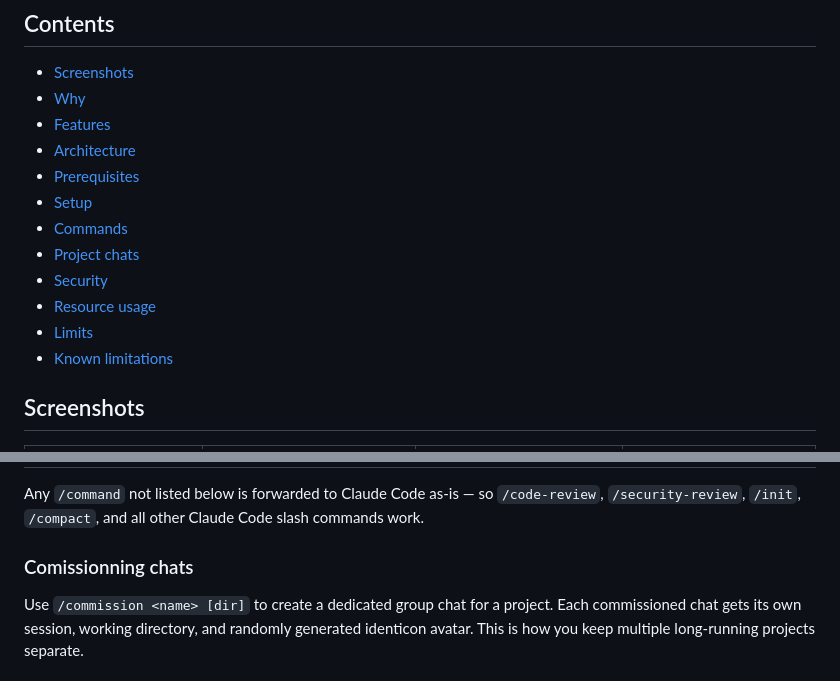
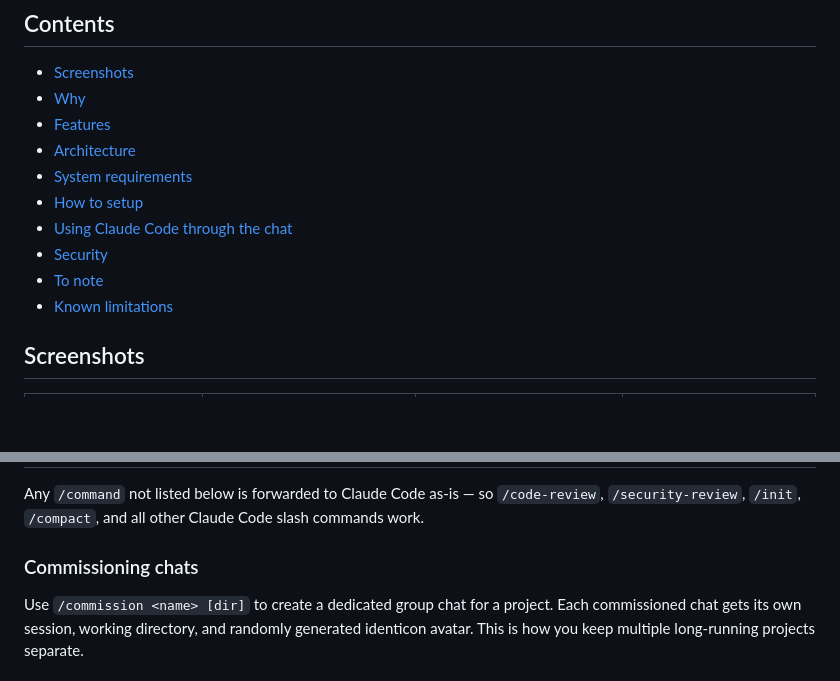
Before and after one commit to maphouse/deltachat-claude-code, a Markdown page: README.md, 2 parts joined by grey strips. Rendered like a GitHub page; blank space fills up the shorter version.

Commit message:
Fix typo and update ToC anchors to match revised sections
Co-Authored-By: Claude Opus 4.6 <noreply@anthropic.com>

```diff
--- a/README.md
+++ b/README.md
@@ -17,13 +17,11 @@ paths and systemd units.
 - [Why](#why)
 - [Features](#features)
 - [Architecture](#architecture)
-- [Prerequisites](#prerequisites)
-- [Setup](#setup)
-- [Commands](#commands)
-- [Project chats](#project-chats)
+- [System requirements](#system-requirements)
+- [How to setup](#how-to-setup)
+- [Using Claude Code through the chat](#using-claude-code-through-the-chat)
 - [Security](#security)
-- [Resource usage](#resource-usage)
-- [Limits](#limits)
+- [To note](#to-note)
 - [Known limitations](#known-limitations)
 
 ## Screenshots
@@ -184,7 +182,7 @@ Any `/command` not listed below is forwarded to Claude Code as-is — so
 `/code-review`, `/security-review`, `/init`, `/compact`, and all other Claude Code
 slash commands work.
 
-### Comissionning chats
+### Commissioning chats
 
 Use `/commission <name> [dir]` to create a dedicated group chat for a project.
 Each commissioned chat gets its own session, working directory, and randomly
```
